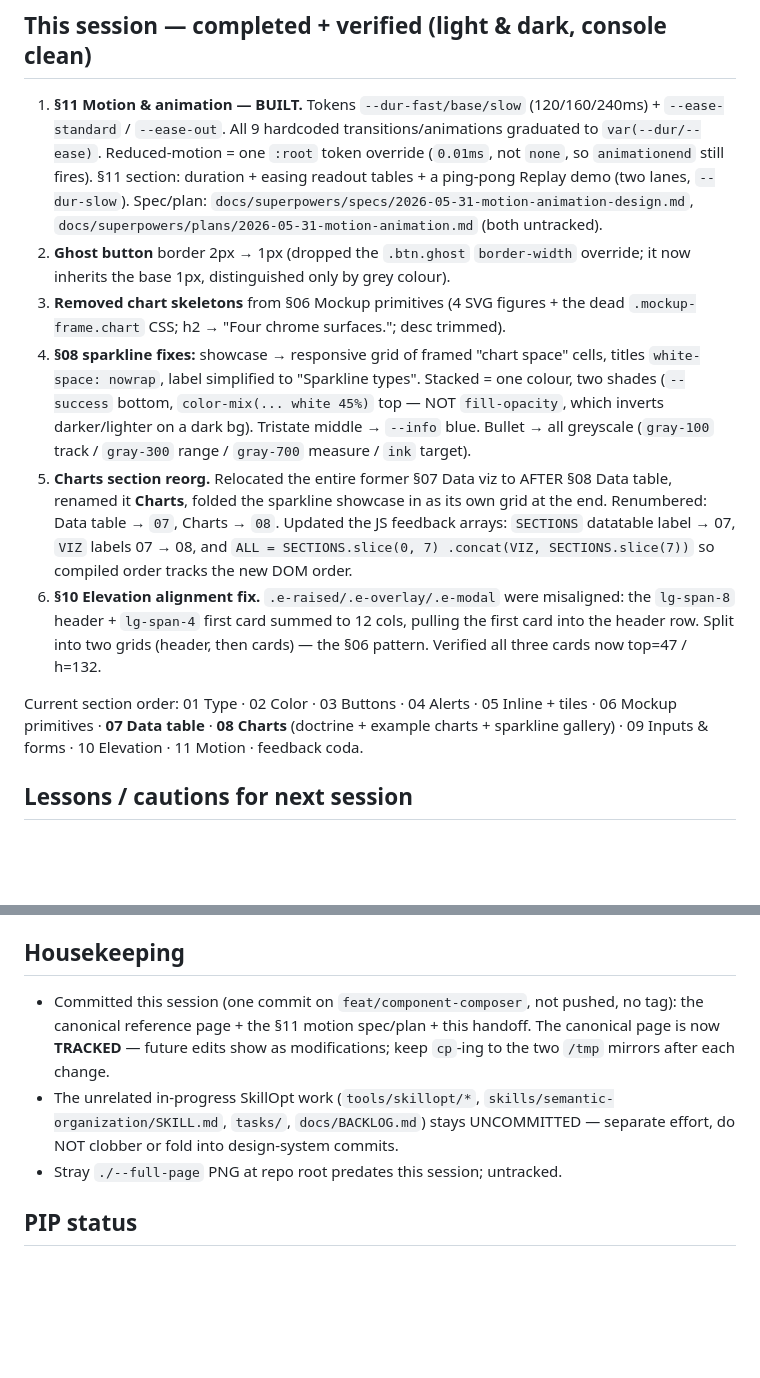
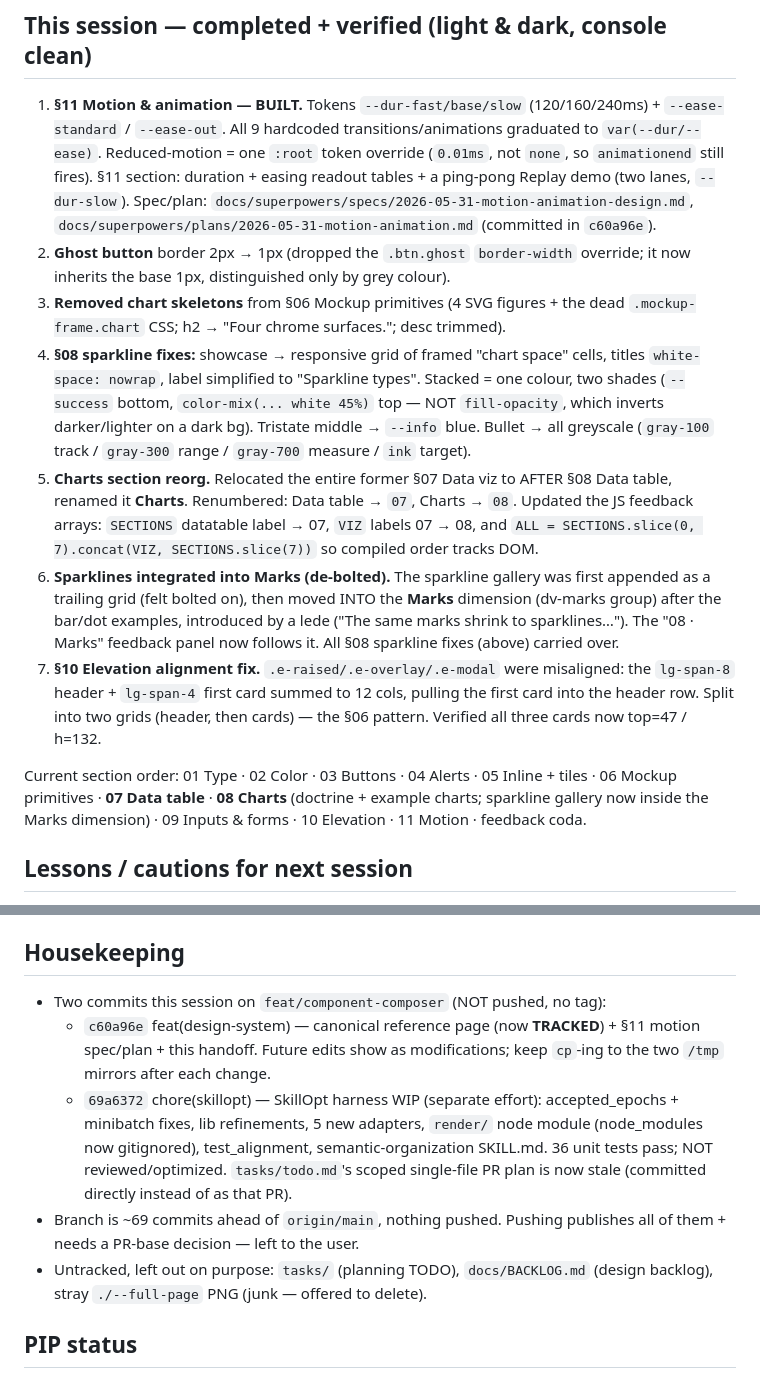
Before and after one commit to infolog-io/skills, a Markdown page: docs/superpowers/2026-05-31-design-system-session-handoff.md, 2 parts joined by grey strips. Rendered like a GitHub page; blank space fills up the shorter version.

Commit message:
docs(design-system): sync session handoff to final state
Reflects the sparkline→Marks integration and the two commits this session
(c60a96e design-system, 69a6372 skillopt WIP); corrects the now-stale
"skillopt uncommitted" note.

Co-Authored-By: Claude Opus 4.8 <noreply@anthropic.com>

```diff
--- a/docs/superpowers/2026-05-31-design-system-session-handoff.md
+++ b/docs/superpowers/2026-05-31-design-system-session-handoff.md
@@ -29,7 +29,7 @@ top, then exercise. Memory: `file-url-localstorage-guard`.
    `--ease-standard` / `--ease-out`. All 9 hardcoded transitions/animations graduated to
    `var(--dur/--ease)`. Reduced-motion = one `:root` token override (`0.01ms`, not `none`,
    so `animationend` still fires). §11 section: duration + easing readout tables + a
-   ping-pong Replay demo (two lanes, `--dur-slow`). Spec/plan: `docs/superpowers/specs/2026-05-31-motion-animation-design.md`, `docs/superpowers/plans/2026-05-31-motion-animation.md` (both untracked).
+   ping-pong Replay demo (two lanes, `--dur-slow`). Spec/plan: `docs/superpowers/specs/2026-05-31-motion-animation-design.md`, `docs/superpowers/plans/2026-05-31-motion-animation.md` (committed in `c60a96e`).
 2. **Ghost button** border 2px → 1px (dropped the `.btn.ghost` `border-width` override;
    it now inherits the base 1px, distinguished only by grey colour).
 3. **Removed chart skeletons** from §06 Mockup primitives (4 SVG figures + the dead
@@ -41,18 +41,23 @@ top, then exercise. Memory: `file-url-localstorage-guard`.
    blue. Bullet → all greyscale (`gray-100` track / `gray-300` range / `gray-700` measure /
    `ink` target).
 5. **Charts section reorg.** Relocated the entire former §07 Data viz to AFTER §08 Data
-   table, renamed it **Charts**, folded the sparkline showcase in as its own grid at the
-   end. Renumbered: Data table → `07`, Charts → `08`. Updated the JS feedback arrays:
-   `SECTIONS` datatable label → 07, `VIZ` labels 07 → 08, and `ALL = SECTIONS.slice(0, 7)
-   .concat(VIZ, SECTIONS.slice(7))` so compiled order tracks the new DOM order.
+   table, renamed it **Charts**. Renumbered: Data table → `07`, Charts → `08`. Updated the
+   JS feedback arrays: `SECTIONS` datatable label → 07, `VIZ` labels 07 → 08, and
+   `ALL = SECTIONS.slice(0, 7).concat(VIZ, SECTIONS.slice(7))` so compiled order tracks DOM.
+7. **Sparklines integrated into Marks (de-bolted).** The sparkline gallery was first
+   appended as a trailing grid (felt bolted on), then moved INTO the **Marks** dimension
+   (dv-marks group) after the bar/dot examples, introduced by a lede ("The same marks
+   shrink to sparklines…"). The "08 · Marks" feedback panel now follows it. All §08
+   sparkline fixes (above) carried over.
 6. **§10 Elevation alignment fix.** `.e-raised/.e-overlay/.e-modal` were misaligned: the
    `lg-span-8` header + `lg-span-4` first card summed to 12 cols, pulling the first card
    into the header row. Split into two grids (header, then cards) — the §06 pattern.
    Verified all three cards now top=47 / h=132.
 
 Current section order: 01 Type · 02 Color · 03 Buttons · 04 Alerts · 05 Inline + tiles ·
-06 Mockup primitives · **07 Data table** · **08 Charts** (doctrine + example charts +
-sparkline gallery) · 09 Inputs & forms · 10 Elevation · 11 Motion · feedback coda.
+06 Mockup primitives · **07 Data table** · **08 Charts** (doctrine + example charts;
+sparkline gallery now inside the Marks dimension) · 09 Inputs & forms · 10 Elevation ·
+11 Motion · feedback coda.
 
 ## Lessons / cautions for next session
 
@@ -82,14 +87,19 @@ sparkline gallery) · 09 Inputs & forms · 10 Elevation · 11 Motion · feedback
 
 ## Housekeeping
 
-- Committed this session (one commit on `feat/component-composer`, not pushed, no tag):
-  the canonical reference page + the §11 motion spec/plan + this handoff. The canonical
-  page is now **TRACKED** — future edits show as modifications; keep `cp`-ing to the two
-  `/tmp` mirrors after each change.
-- The unrelated in-progress SkillOpt work (`tools/skillopt/*`,
-  `skills/semantic-organization/SKILL.md`, `tasks/`, `docs/BACKLOG.md`) stays UNCOMMITTED
-  — separate effort, do NOT clobber or fold into design-system commits.
-- Stray `./--full-page` PNG at repo root predates this session; untracked.
+- Two commits this session on `feat/component-composer` (NOT pushed, no tag):
+  - `c60a96e` feat(design-system) — canonical reference page (now **TRACKED**) + §11 motion
+    spec/plan + this handoff. Future edits show as modifications; keep `cp`-ing to the two
+    `/tmp` mirrors after each change.
+  - `69a6372` chore(skillopt) — SkillOpt harness WIP (separate effort): accepted_epochs +
+    minibatch fixes, lib refinements, 5 new adapters, `render/` node module (node_modules
+    now gitignored), test_alignment, semantic-organization SKILL.md. 36 unit tests pass; NOT
+    reviewed/optimized. `tasks/todo.md`'s scoped single-file PR plan is now stale (committed
+    directly instead of as that PR).
+- Branch is ~69 commits ahead of `origin/main`, nothing pushed. Pushing publishes all of
+  them + needs a PR-base decision — left to the user.
+- Untracked, left out on purpose: `tasks/` (planning TODO), `docs/BACKLOG.md` (design
+  backlog), stray `./--full-page` PNG (junk — offered to delete).
 
 ## PIP status
 
```
